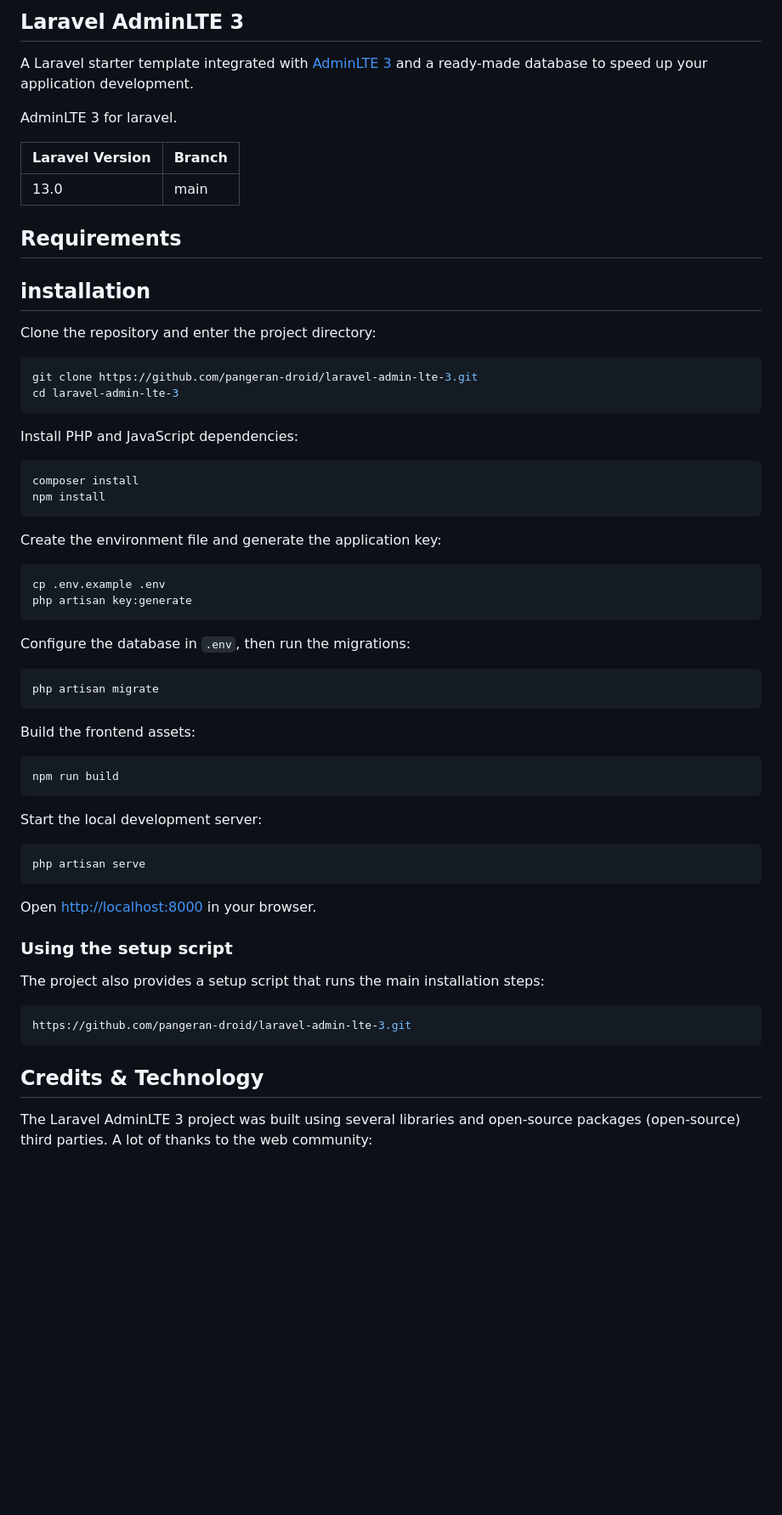
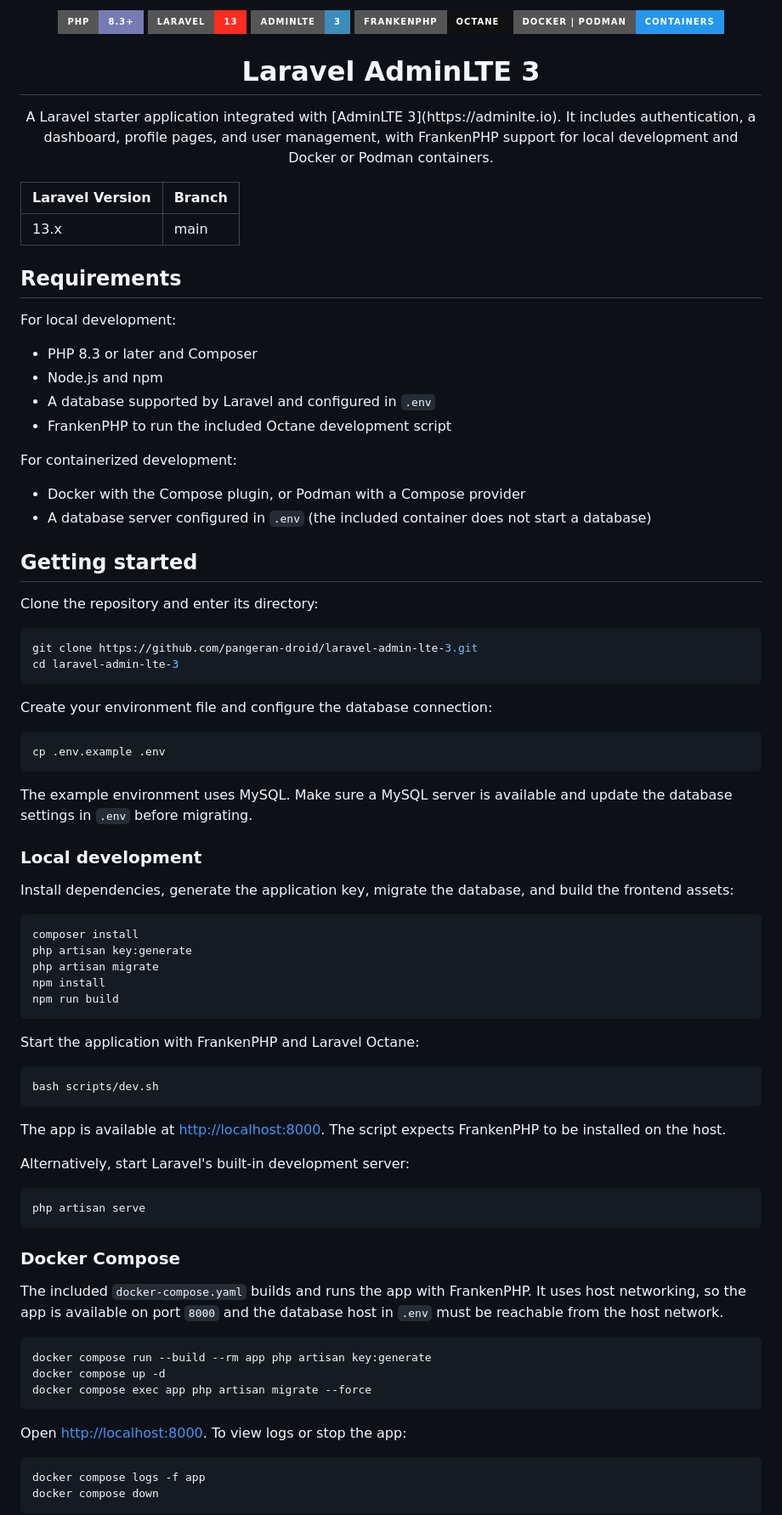
Before and after one commit to pangeran-droid/laravel-admin-lte-3, a Markdown page: README.md, the part around one of its changes. Shown at 85% size. Drawn GitHub-style; badges without logos; blank space fills up the shorter version.

````diff
--- a/README.md
+++ b/README.md
@@ -8,69 +8,94 @@
 </p>
 
-## Laravel AdminLTE 3
+<p align="center">
+<img src="https://img.shields.io/badge/PHP-8.3%2B-777BB4?style=for-the-badge&logo=php&logoColor=white" alt="PHP 8.3 or later">
+<img src="https://img.shields.io/badge/Laravel-13-FF2D20?style=for-the-badge&logo=laravel&logoColor=white" alt="Laravel 13">
+<img src="https://img.shields.io/badge/AdminLTE-3-3C8DBC?style=for-the-badge" alt="AdminLTE 3">
+<img src="https://img.shields.io/badge/FrankenPHP-Octane-111111?style=for-the-badge" alt="FrankenPHP and Laravel Octane">
+<img src="https://img.shields.io/badge/Docker%20%7C%20Podman-Containers-2496ED?style=for-the-badge&logo=docker&logoColor=white" alt="Docker and Podman">
+</p>
 
-A Laravel starter template integrated with [AdminLTE 3](https://adminlte.io) and a ready-made database to speed up your application development.
+<h1 align="center">Laravel AdminLTE 3</h1>
 
-AdminLTE 3 for laravel.
+<p align="center">
+A Laravel starter application integrated with [AdminLTE 3](https://adminlte.io). It includes authentication, a dashboard, profile pages, and user management, with FrankenPHP support for local development and Docker or Podman containers.
+</p>
 
 | Laravel Version | Branch |
 |-----------------|--------|
-| 13.0            | main   |
+| 13.x            | main   |
 
 ## Requirements
 
-## installation
+For local development:
 
-Clone the repository and enter the project directory:
+- PHP 8.3 or later and Composer
+- Node.js and npm
+- A database supported by Laravel and configured in `.env`
+- FrankenPHP to run the included Octane development script
+
+For containerized development:
+
+- Docker with the Compose plugin, or Podman with a Compose provider
+- A database server configured in `.env` (the included container does not start a database)
+
+## Getting started
+
+Clone the repository and enter its directory:
 
 ```bash
 git clone https://github.com/pangeran-droid/laravel-admin-lte-3.git
 cd laravel-admin-lte-3
 ```
 
-Install PHP and JavaScript dependencies:
+Create your environment file and configure the database connection:
+
+```bash
+cp .env.example .env
+```
+
+The example environment uses MySQL. Make sure a MySQL server is available and update the database settings in `.env` before migrating.
+
+### Local development
+
+Install dependencies, generate the application key, migrate the database, and build the frontend assets:
 
 ```bash
 composer install
+php artisan key:generate
+php artisan migrate
 npm install
-```
-
-Create the environment file and generate the application key:
-
-```bash
-cp .env.example .env
-php artisan key:generate
-```
-
-Configure the database in `.env`, then run the migrations:
-
-```bash
-php artisan migrate
-```
-
-Build the frontend assets:
-
-```bash
 npm run build
 ```
 
-Start the local development server:
+Start the application with FrankenPHP and Laravel Octane:
+
+```bash
+bash scripts/dev.sh
+```
+
+The app is available at [http://localhost:8000](http://localhost:8000). The script expects FrankenPHP to be installed on the host.
+
+Alternatively, start Laravel's built-in development server:
 
 ```bash
 php artisan serve
 ```
 
-Open [http://localhost:8000](http://localhost:8000) in your browser.
+### Docker Compose
 
-### Using the setup script
-
-The project also provides a setup script that runs the main installation steps:
+The included `docker-compose.yaml` builds and runs the app with FrankenPHP. It uses host networking, so the app is available on port `8000` and the database host in `.env` must be reachable from the host network.
 
 ```bash
-https://github.com/pangeran-droid/laravel-admin-lte-3.git
+docker compose run --build --rm app php artisan key:generate
+docker compose up -d
+docker compose exec app php artisan migrate --force
 ```
 
-## Credits & Technology
+Open [http://localhost:8000](http://localhost:8000). To view logs or stop the app:
 
-The Laravel AdminLTE 3 project was built using several libraries and open-source packages (open-source) third parties. A lot of thanks to the web community:
+```bash
+docker compose logs -f app
+docker compose down
+```
 
````
Also changed, not shown: other parts of README.md (+38 -15 lines), .github/asset/preview/dashboard.png (added), .github/asset/preview/login.png (added), .github/asset/preview/logout.png (added), .github/asset/preview/profile.png (added), .github/asset/preview/register.png (added), .github/asset/preview/user-management.png (added), 1 other file.
